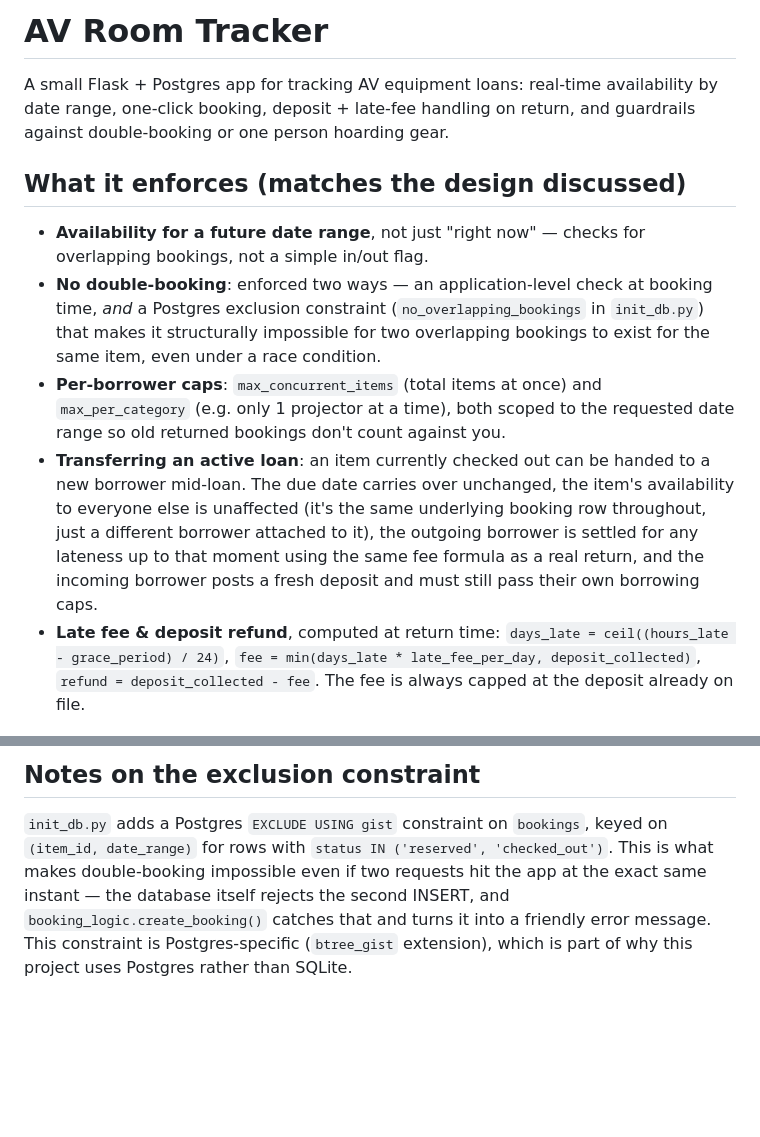
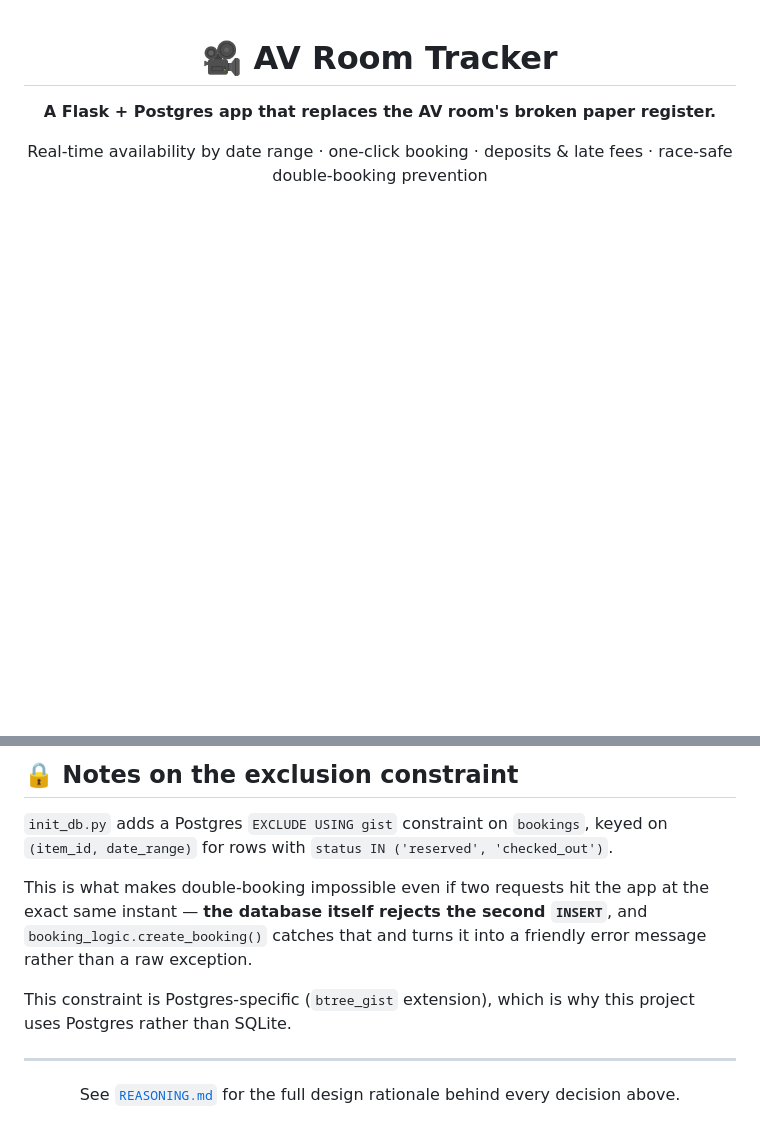
Before and after one commit to jhalak-agrawal/AurigaIT_Round2, a Markdown page: README.md, 2 parts joined by grey strips. Drawn GitHub-style; blank space fills up the shorter version.

```diff
--- a/README.md
+++ b/README.md
@@ -1,30 +1,8 @@
-# AV Room Tracker
+<div align="center">
 
-A small Flask + Postgres app for tracking AV equipment loans: real-time
-availability by date range, one-click booking, deposit + late-fee handling
-on return, and guardrails against double-booking or one person hoarding gear.
+# 🎥 AV Room Tracker
 
-## What it enforces (matches the design discussed)
+**A Flask + Postgres app that replaces the AV room's broken paper register.**
 
-- **Availability for a future date range**, not just "right now" — checks
-  for overlapping bookings, not a simple in/out flag.
-- **No double-booking**: enforced two ways — an application-level check at
-  booking time, *and* a Postgres exclusion constraint (`no_overlapping_bookings`
-  in `init_db.py`) that makes it structurally impossible for two overlapping
-  bookings to exist for the same item, even under a race condition.
-- **Per-borrower caps**: `max_concurrent_items` (total items at once) and
-  `max_per_category` (e.g. only 1 projector at a time), both scoped to the
-  requested date range so old returned bookings don't count against you.
-- **Transferring an active loan**: an item currently checked out can be
-  handed to a new borrower mid-loan. The due date carries over unchanged,
-  the item's availability to everyone else is unaffected (it's the same
-  underlying booking row throughout, just a different borrower attached to
-  it), the outgoing borrower is settled for any lateness up to that moment
-  using the same fee formula as a real return, and the incoming borrower
-  posts a fresh deposit and must still pass their own borrowing caps.
-- **Late fee & deposit refund**, computed at return time:
-  `days_late = ceil((hours_late - grace_period) / 24)`,
-  `fee = min(days_late * late_fee_per_day, deposit_collected)`,
-  `refund = deposit_collected - fee`. The fee is always capped at the
-  deposit already on file.
+Real-time availability by date range · one-click booking · deposits & late fees · race-safe double-booking prevention
 
@@ -137,11 +134,16 @@ a page load.
 
-## Notes on the exclusion constraint
+## 🔒 Notes on the exclusion constraint
 
-`init_db.py` adds a Postgres `EXCLUDE USING gist` constraint on `bookings`,
-keyed on `(item_id, date_range)` for rows with `status IN ('reserved',
-'checked_out')`. This is what makes double-booking impossible even if two
-requests hit the app at the exact same instant — the database itself
-rejects the second INSERT, and `booking_logic.create_booking()` catches
-that and turns it into a friendly error message. This constraint is
-Postgres-specific (`btree_gist` extension), which is part of why this
-project uses Postgres rather than SQLite.
+`init_db.py` adds a Postgres `EXCLUDE USING gist` constraint on `bookings`, keyed on `(item_id, date_range)` for rows with `status IN ('reserved', 'checked_out')`.
+
+This is what makes double-booking impossible even if two requests hit the app at the exact same instant — **the database itself rejects the second `INSERT`**, and `booking_logic.create_booking()` catches that and turns it into a friendly error message rather than a raw exception.
+
+This constraint is Postgres-specific (`btree_gist` extension), which is why this project uses Postgres rather than SQLite.
+
+---
+
+<div align="center">
+
+See [`REASONING.md`](./REASONING.md) for the full design rationale behind every decision above.
+
+</div>
```
Also changed, not shown: other parts of README.md (+90 -71 lines).
